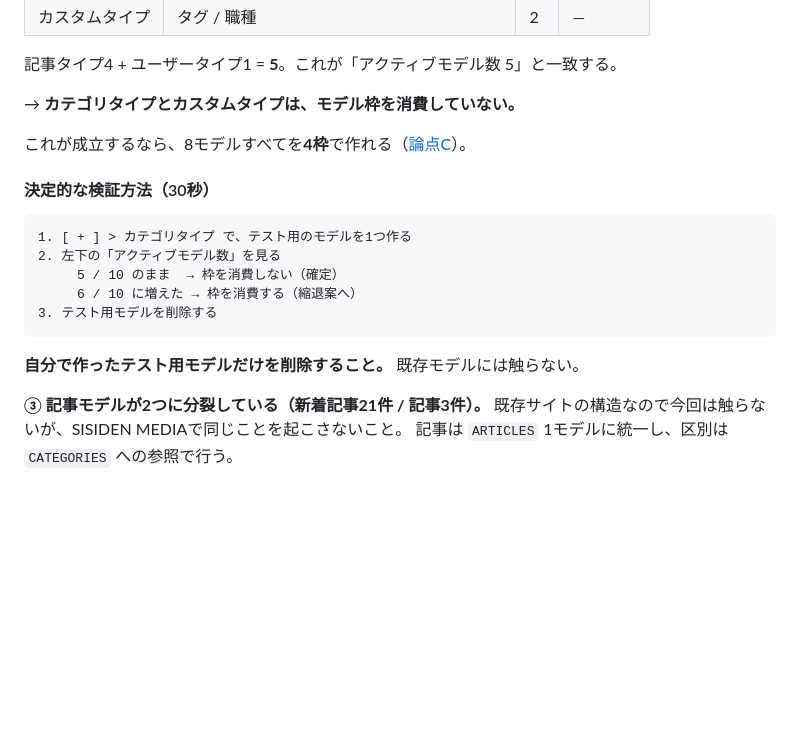
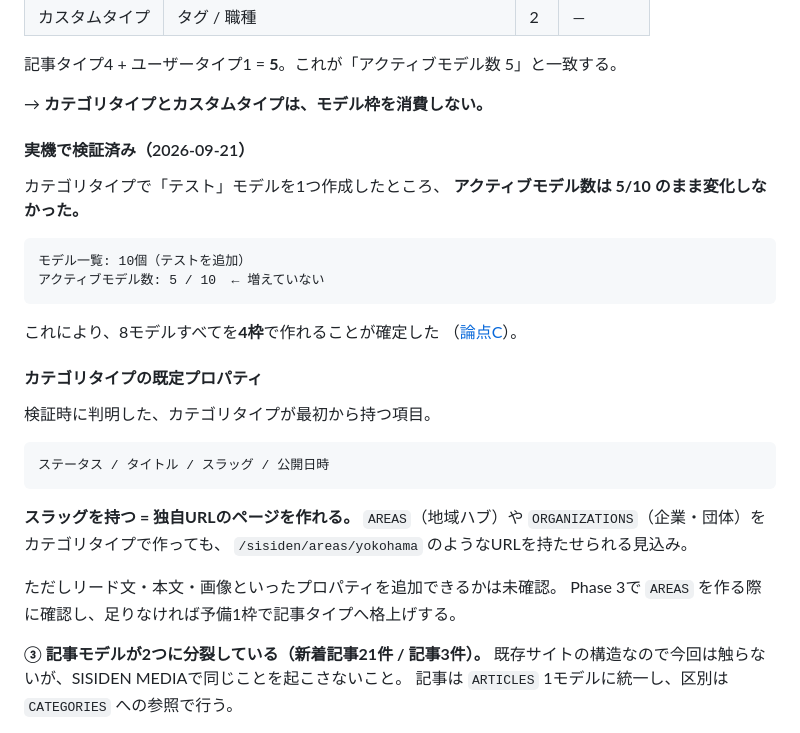
Before and after one commit to yoshiko-cmd/sisiden-hunter, a Markdown page: docs/sisiden-media/01-current-site-analysis.md, the part around the change. GitHub-like rendering; blank space fills up the shorter version.

````diff
--- a/docs/sisiden-media/01-current-site-analysis.md
+++ b/docs/sisiden-media/01-current-site-analysis.md
@@ -124,21 +124,35 @@ STUDIOのCMSダッシュボードで確認した内容。
 
 記事タイプ4 + ユーザータイプ1 = **5**。これが「アクティブモデル数 5」と一致する。
 
-→ **カテゴリタイプとカスタムタイプは、モデル枠を消費していない。**
+→ **カテゴリタイプとカスタムタイプは、モデル枠を消費しない。**
 
-これが成立するなら、8モデルすべてを**4枠**で作れる（[論点C](#論点c-モデル枠が5しか残っていない確定)）。
+#### 実機で検証済み（2026-09-21）
 
-#### 決定的な検証方法（30秒）
+カテゴリタイプで「テスト」モデルを1つ作成したところ、
+**アクティブモデル数は 5/10 のまま変化しなかった。**
 
 ```
-1. [ + ] > カテゴリタイプ で、テスト用のモデルを1つ作る
-2. 左下の「アクティブモデル数」を見る
-     5 / 10 のまま  → 枠を消費しない（確定）
-     6 / 10 に増えた → 枠を消費する（縮退案へ）
-3. テスト用モデルを削除する
+モデル一覧: 10個（テストを追加）
+アクティブモデル数: 5 / 10  ← 増えていない
 ```
 
-**自分で作ったテスト用モデルだけを削除すること。** 既存モデルには触らない。
+これにより、8モデルすべてを**4枠**で作れることが確定した
+（[論点C](#論点c-モデル枠が5しか残っていない確定)）。
+
+#### カテゴリタイプの既定プロパティ
+
+検証時に判明した、カテゴリタイプが最初から持つ項目。
+
+```
+ステータス / タイトル / スラッグ / 公開日時
+```
+
+**スラッグを持つ = 独自URLのページを作れる。**
+`AREAS`（地域ハブ）や `ORGANIZATIONS`（企業・団体）をカテゴリタイプで作っても、
+`/sisiden/areas/yokohama` のようなURLを持たせられる見込み。
+
+ただしリード文・本文・画像といったプロパティを追加できるかは未確認。
+Phase 3で `AREAS` を作る際に確認し、足りなければ予備1枠で記事タイプへ格上げする。
 
 **③ 記事モデルが2つに分裂している（新着記事21件 / 記事3件）。**
 既存サイトの構造なので今回は触らないが、SISIDEN MEDIAで同じことを起こさないこと。
````
Also changed, not shown: docs/sisiden-media/05-studio-cms-model.md (+6 -2 lines), docs/sisiden-media/11-cms-quickstart.md (+6 -12 lines).
